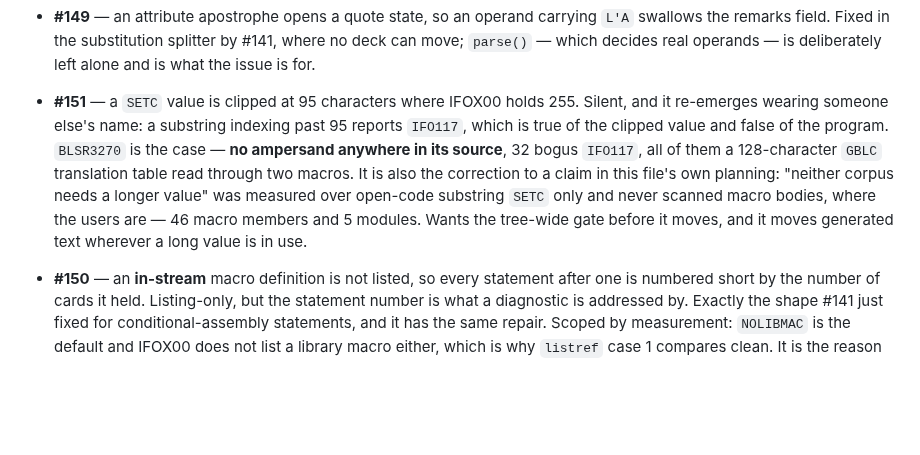
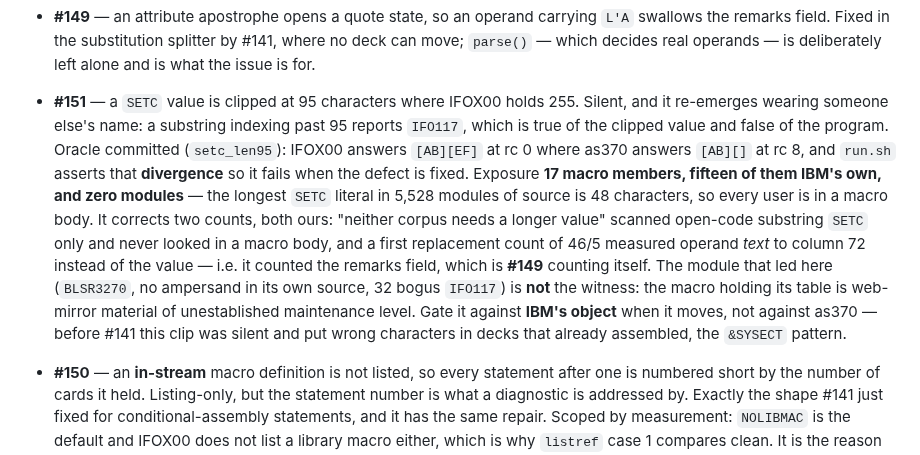
Before and after one commit to mvslovers/cc370, a Markdown page: TODO.md, the part around the change. GitHub-like rendering; blank space fills up the shorter version.

Commit message:
docs: correct the #151 exposure count and drop its unsound witness
Two numbers of ours were wrong and both are now measured the same way on
both sides: 17 macro members and zero modules, not 46 and 5. The first
scan took operand text to column 72, so it counted remarks -- #149
counting itself -- and the planning claim before that had scanned only
open-code substring SETC, where there are no users at all.

BLSR3270 led to the defect and cannot carry it: the macro holding its
128-character table is web-mirror material of unestablished maintenance
level. The committed fixture owes it nothing.

Notes the gating rule the peer asked for: this one is measured against
IBM's object, because the clip was silent before #141 and moved decks in
modules that already assembled.

```diff
--- a/TODO.md
+++ b/TODO.md
@@ -94,13 +94,20 @@ reading, and neither fixed:**
 - **#151** — a `SETC` value is clipped at 95 characters where IFOX00 holds 255.
   Silent, and it re-emerges wearing someone else's name: a substring indexing
   past 95 reports `IFO117`, which is true of the clipped value and false of the
-  program. `BLSR3270` is the case — **no ampersand anywhere in its source**, 32
-  bogus `IFO117`, all of them a 128-character `GBLC` translation table read
-  through two macros. It is also the correction to a claim in this file's own
-  planning: "neither corpus needs a longer value" was measured over open-code
-  substring `SETC` only and never scanned macro bodies, where the users are —
-  46 macro members and 5 modules. Wants the tree-wide gate before it moves,
-  and it moves generated text wherever a long value is in use.
+  program. Oracle committed (`setc_len95`): IFOX00 answers `[AB][EF]` at rc 0
+  where as370 answers `[AB][]` at rc 8, and `run.sh` asserts that **divergence**
+  so it fails when the defect is fixed. Exposure **17 macro members, fifteen of
+  them IBM's own, and zero modules** — the longest `SETC` literal in 5,528
+  modules of source is 48 characters, so every user is in a macro body. It
+  corrects two counts, both ours: "neither corpus needs a longer value" scanned
+  open-code substring `SETC` only and never looked in a macro body, and a first
+  replacement count of 46/5 measured operand *text* to column 72 instead of the
+  value — i.e. it counted the remarks field, which is **#149** counting itself.
+  The module that led here (`BLSR3270`, no ampersand in its own source, 32 bogus
+  `IFO117`) is **not** the witness: the macro holding its table is web-mirror
+  material of unestablished maintenance level. Gate it against **IBM's object**
+  when it moves, not against as370 — before #141 this clip was silent and put
+  wrong characters in decks that already assembled, the `&SYSECT` pattern.
 - **#150** — an **in-stream** macro definition is not listed, so every statement
   after one is numbered short by the number of cards it held. Listing-only, but
   the statement number is what a diagnostic is addressed by. Exactly the shape
```
